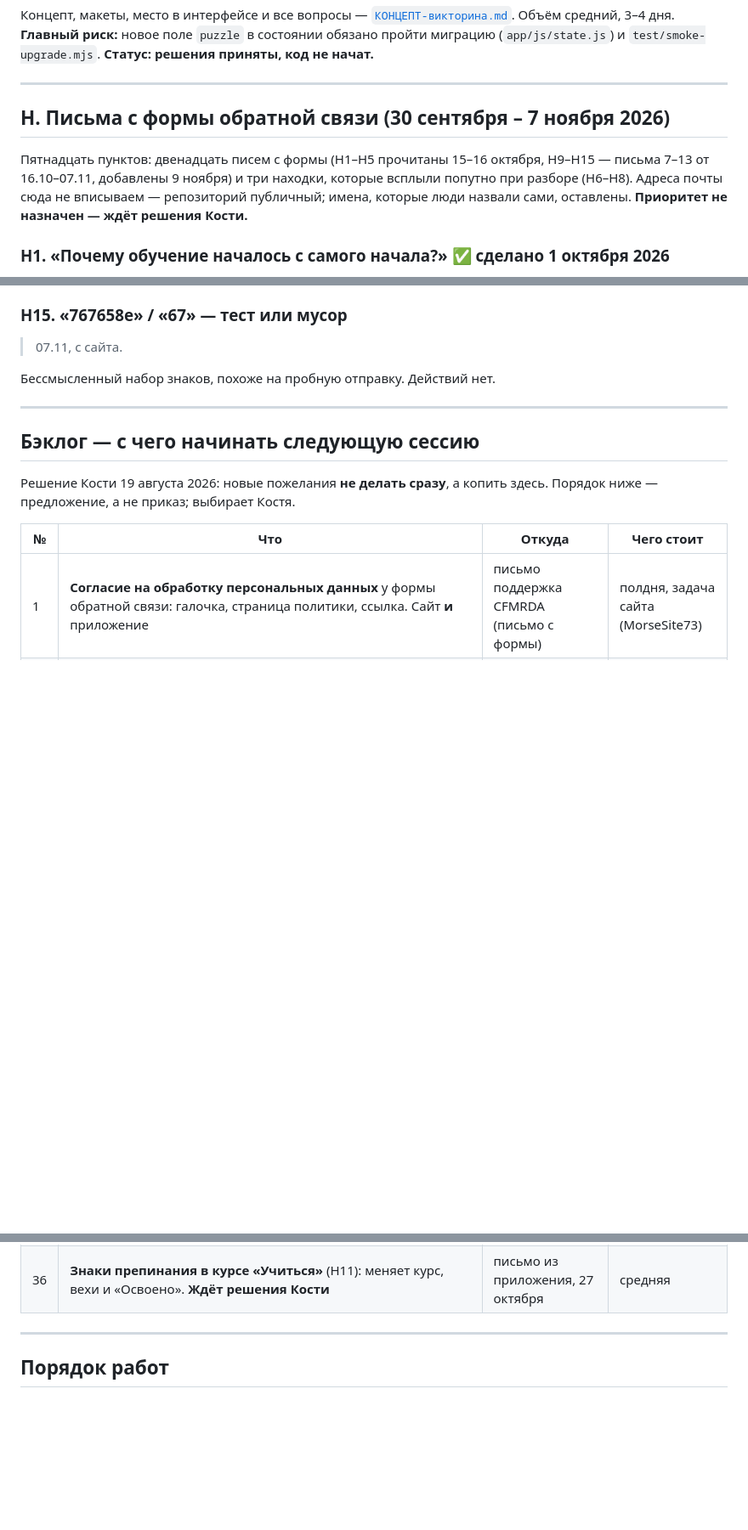
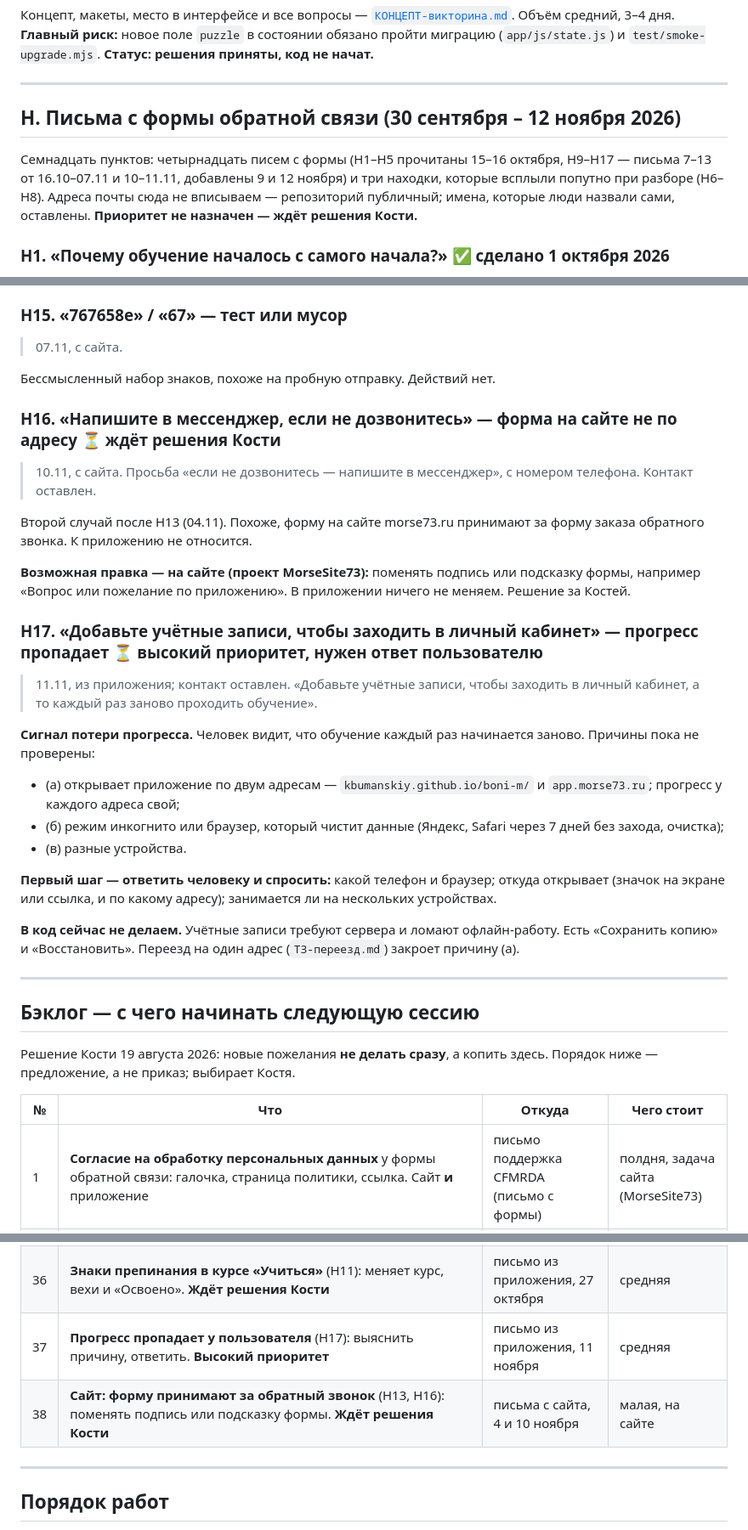
Before and after one commit to kbumanskiy/boni-m, a Markdown page: ДОРАБОТКИ.md, 3 parts joined by grey strips. Shown at 85% size. GitHub-like rendering; blank space fills up the shorter version.

Commit message:
docs: письма с формы 10–11.11 в бэклог
Co-Authored-By: Claude Opus 5.5 <noreply@anthropic.com>
Claude-Session: https://claude.ai/code/session_01Vrmq1Xtgo5RWGo69djEKb1

```diff
--- a/ДОРАБОТКИ.md
+++ b/ДОРАБОТКИ.md
@@ -486,10 +486,10 @@ O = «даа-даа-даа». Оно собирается из кода само
 
 ---
 
-## H. Письма с формы обратной связи (30 сентября – 7 ноября 2026)
+## H. Письма с формы обратной связи (30 сентября – 12 ноября 2026)
 
-Пятнадцать пунктов: двенадцать писем с формы (H1–H5 прочитаны 15–16 октября, H9–H15 — письма 7–13
-от 16.10–07.11, добавлены 9 ноября) и три находки, которые всплыли попутно при разборе (H6–H8). Адреса почты сюда не вписываем — репозиторий публичный;
+Семнадцать пунктов: четырнадцать писем с формы (H1–H5 прочитаны 15–16 октября, H9–H17 — письма 7–13
+от 16.10–07.11 и 10–11.11, добавлены 9 и 12 ноября) и три находки, которые всплыли попутно при разборе (H6–H8). Адреса почты сюда не вписываем — репозиторий публичный;
 имена, которые люди назвали сами, оставлены. **Приоритет не назначен — ждёт решения Кости.**
 
 ### H1. «Почему обучение началось с самого начала?» ✅ сделано 1 октября 2026
@@ -664,6 +664,37 @@ O = «даа-даа-даа». Оно собирается из кода само
 
 Бессмысленный набор знаков, похоже на пробную отправку. Действий нет.
 
+### H16. «Напишите в мессенджер, если не дозвонитесь» — форма на сайте не по адресу ⏳ ждёт решения Кости
+
+> 10.11, с сайта. Просьба «если не дозвонитесь — напишите в мессенджер», с номером телефона.
+> Контакт оставлен.
+
+Второй случай после H13 (04.11). Похоже, форму на сайте morse73.ru принимают за форму заказа
+обратного звонка. К приложению не относится.
+
+**Возможная правка — на сайте (проект MorseSite73):** поменять подпись или подсказку формы,
+например «Вопрос или пожелание по приложению». В приложении ничего не меняем. Решение за Костей.
+
+### H17. «Добавьте учётные записи, чтобы заходить в личный кабинет» — прогресс пропадает ⏳ высокий приоритет, нужен ответ пользователю
+
+> 11.11, из приложения; контакт оставлен.
+> «Добавьте учётные записи, чтобы заходить в личный кабинет, а то каждый раз заново проходить обучение».
+
+**Сигнал потери прогресса.** Человек видит, что обучение каждый раз начинается заново. Причины
+пока не проверены:
+
+- (а) открывает приложение по двум адресам — `kbumanskiy.github.io/boni-m/` и `app.morse73.ru`;
+  прогресс у каждого адреса свой;
+- (б) режим инкогнито или браузер, который чистит данные (Яндекс, Safari через 7 дней без захода,
+  очистка);
+- (в) разные устройства.
+
+**Первый шаг — ответить человеку и спросить:** какой телефон и браузер; откуда открывает
+(значок на экране или ссылка, и по какому адресу); занимается ли на нескольких устройствах.
+
+**В код сейчас не делаем.** Учётные записи требуют сервера и ломают офлайн-работу. Есть
+«Сохранить копию» и «Восстановить». Переезд на один адрес (`ТЗ-переезд.md`) закроет причину (а).
+
 ---
 
 ## Бэклог — с чего начинать следующую сессию
@@ -709,6 +740,8 @@ O = «даа-даа-даа». Оно собирается из кода само
 | 34 | **Тест «версия кэша поднята» не сравнивает с прошлым выпуском** (`test/sw.test.js`, условие `>= 5`): если забыть поднять и `version.js`, и `CACHE` одновременно, тест зелёный. Сравнивать с номером последнего выложенного выпуска (без git: число в самом тесте, поднимать при выкладке) | ревью Codex перед v26 | малая |
 | 35 | **Кнопка «Вернуть рекомендуемые»** в настройках (H14): значения `def` из `LIMITS` для скорости, тона и длины тире; прогресс не трогает; подтверждение на странице, не `confirm()`. Кандидат в ближайший выпуск после v27 | письмо с формы, 7 ноября | малая |
 | 36 | **Знаки препинания в курсе «Учиться»** (H11): меняет курс, вехи и «Освоено». **Ждёт решения Кости** | письмо из приложения, 27 октября | средняя |
+| 37 | **Прогресс пропадает у пользователя** (H17): выяснить причину, ответить. **Высокий приоритет** | письмо из приложения, 11 ноября | средняя |
+| 38 | **Сайт: форму принимают за обратный звонок** (H13, H16): поменять подпись или подсказку формы. **Ждёт решения Кости** | письма с сайта, 4 и 10 ноября | малая, на сайте |
 
 ---
 
```
